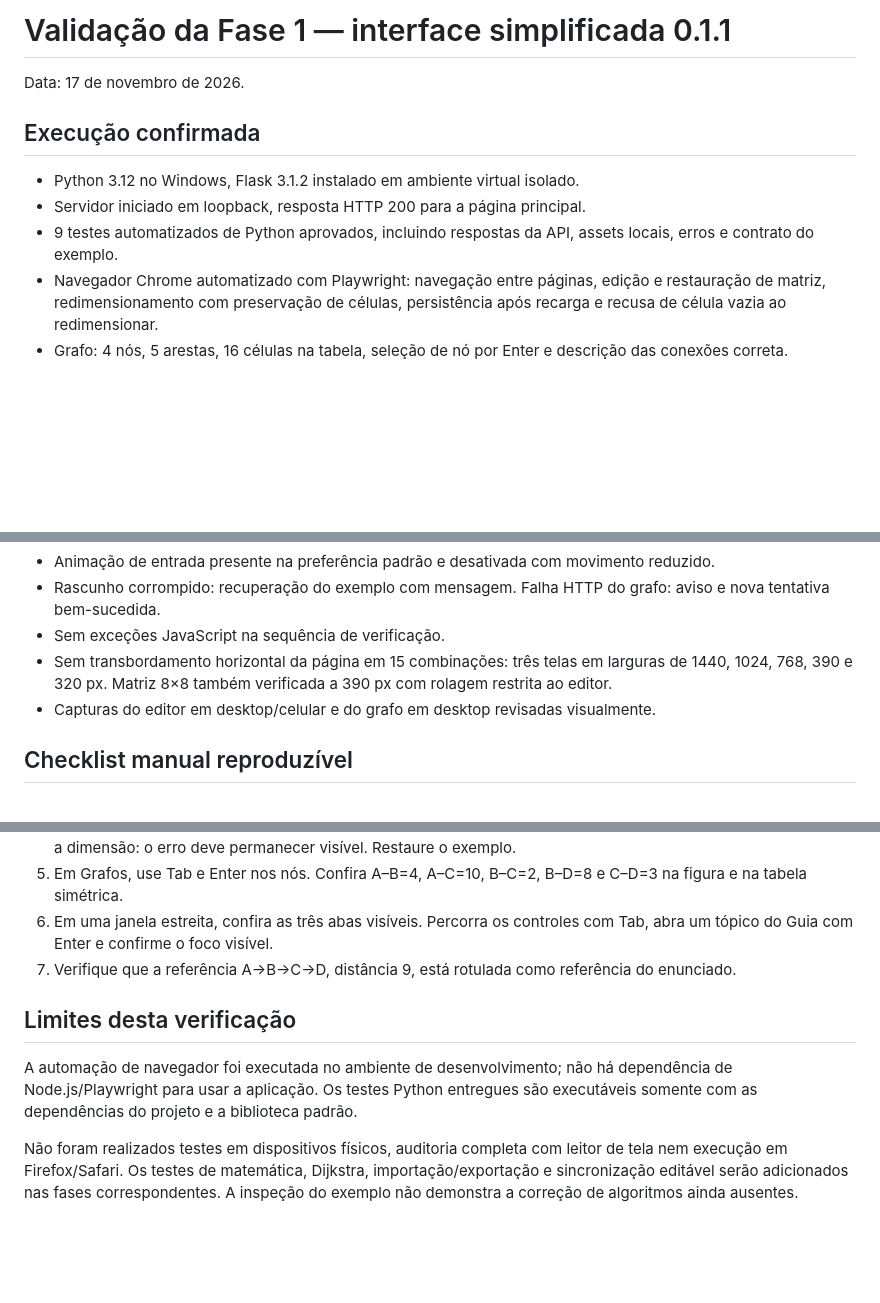
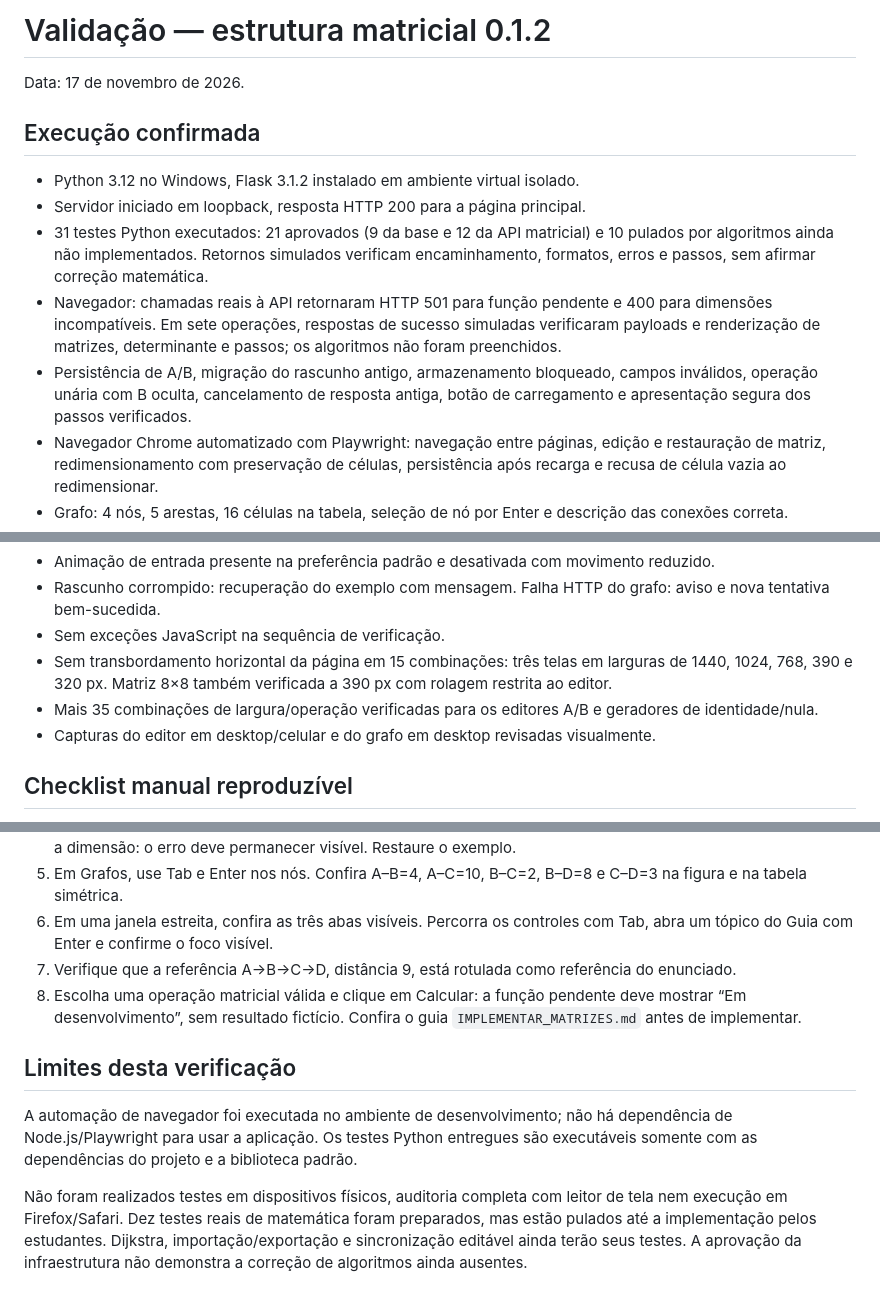
Before and after one commit to vicenteedu/A3_matrixLab, a Markdown page: docs/VALIDATION.md, 3 parts joined by grey strips. GitHub-like rendering; blank space fills up the shorter version.

```diff
--- a/docs/VALIDATION.md
+++ b/docs/VALIDATION.md
@@ -1,4 +1,4 @@
-# Validação da Fase 1 — interface simplificada 0.1.1
+# Validação — estrutura matricial 0.1.2
 
 Data: 17 de novembro de 2026.
 
@@ -6,7 +6,9 @@ Data: 17 de novembro de 2026.
 
 - Python 3.12 no Windows, Flask 3.1.2 instalado em ambiente virtual isolado.
 - Servidor iniciado em loopback, resposta HTTP 200 para a página principal.
-- 9 testes automatizados de Python aprovados, incluindo respostas da API, assets locais, erros e contrato do exemplo.
+- 31 testes Python executados: 21 aprovados (9 da base e 12 da API matricial) e 10 pulados por algoritmos ainda não implementados. Retornos simulados verificam encaminhamento, formatos, erros e passos, sem afirmar correção matemática.
+- Navegador: chamadas reais à API retornaram HTTP 501 para função pendente e 400 para dimensões incompatíveis. Em sete operações, respostas de sucesso simuladas verificaram payloads e renderização de matrizes, determinante e passos; os algoritmos não foram preenchidos.
+- Persistência de A/B, migração do rascunho antigo, armazenamento bloqueado, campos inválidos, operação unária com B oculta, cancelamento de resposta antiga, botão de carregamento e apresentação segura dos passos verificados.
 - Navegador Chrome automatizado com Playwright: navegação entre páginas, edição e restauração de matriz, redimensionamento com preservação de células, persistência após recarga e recusa de célula vazia ao redimensionar.
 - Grafo: 4 nós, 5 arestas, 16 células na tabela, seleção de nó por Enter e descrição das conexões correta.
 - Três abas visíveis em desktop e celular; abertura direta no editor. Guia expansível operável com Enter. Link de pular ao conteúdo preserva o módulo atual.
@@ -15,6 +17,7 @@ Data: 17 de novembro de 2026.
 - Rascunho corrompido: recuperação do exemplo com mensagem. Falha HTTP do grafo: aviso e nova tentativa bem-sucedida.
 - Sem exceções JavaScript na sequência de verificação.
 - Sem transbordamento horizontal da página em 15 combinações: três telas em larguras de 1440, 1024, 768, 390 e 320 px. Matriz 8×8 também verificada a 390 px com rolagem restrita ao editor.
+- Mais 35 combinações de largura/operação verificadas para os editores A/B e geradores de identidade/nula.
 - Capturas do editor em desktop/celular e do grafo em desktop revisadas visualmente.
 
 ## Checklist manual reproduzível
@@ -26,9 +29,10 @@ Data: 17 de novembro de 2026.
 5. Em Grafos, use Tab e Enter nos nós. Confira A–B=4, A–C=10, B–C=2, B–D=8 e C–D=3 na figura e na tabela simétrica.
 6. Em uma janela estreita, confira as três abas visíveis. Percorra os controles com Tab, abra um tópico do Guia com Enter e confirme o foco visível.
 7. Verifique que a referência A→B→C→D, distância 9, está rotulada como referência do enunciado.
+8. Escolha uma operação matricial válida e clique em Calcular: a função pendente deve mostrar “Em desenvolvimento”, sem resultado fictício. Confira o guia `IMPLEMENTAR_MATRIZES.md` antes de implementar.
 
 ## Limites desta verificação
 
 A automação de navegador foi executada no ambiente de desenvolvimento; não há dependência de Node.js/Playwright para usar a aplicação. Os testes Python entregues são executáveis somente com as dependências do projeto e a biblioteca padrão.
 
-Não foram realizados testes em dispositivos físicos, auditoria completa com leitor de tela nem execução em Firefox/Safari. Os testes de matemática, Dijkstra, importação/exportação e sincronização editável serão adicionados nas fases correspondentes. A inspeção do exemplo não demonstra a correção de algoritmos ainda ausentes.
+Não foram realizados testes em dispositivos físicos, auditoria completa com leitor de tela nem execução em Firefox/Safari. Dez testes reais de matemática foram preparados, mas estão pulados até a implementação pelos estudantes. Dijkstra, importação/exportação e sincronização editável ainda terão seus testes. A aprovação da infraestrutura não demonstra a correção de algoritmos ainda ausentes.
```
Also changed, not shown: README.md (+22 -12 lines), docs/ARCHITECTURE.md (+6 -2 lines), docs/IMPLEMENTAR_MATRIZES.md (added, +128 -0 lines), docs/images/desktop.png, docs/images/mobile.png, 9 other files.
